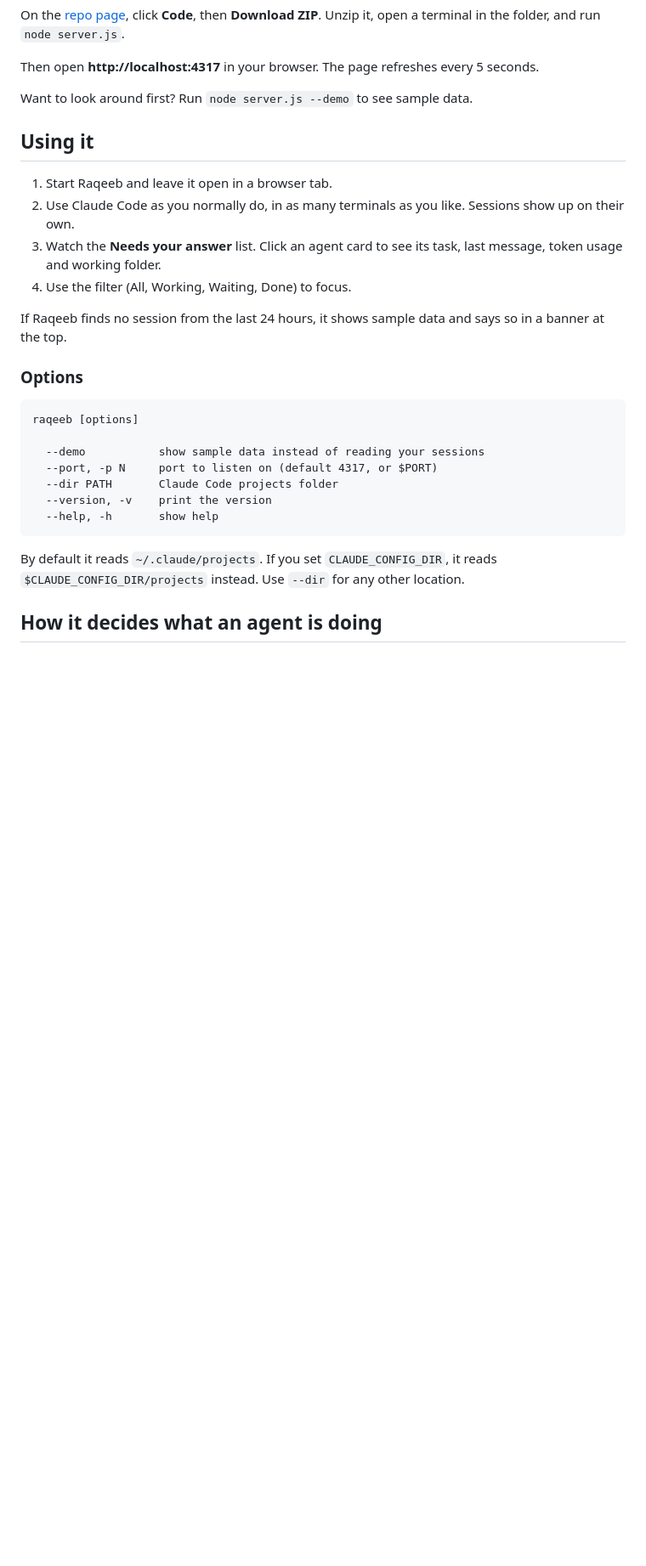
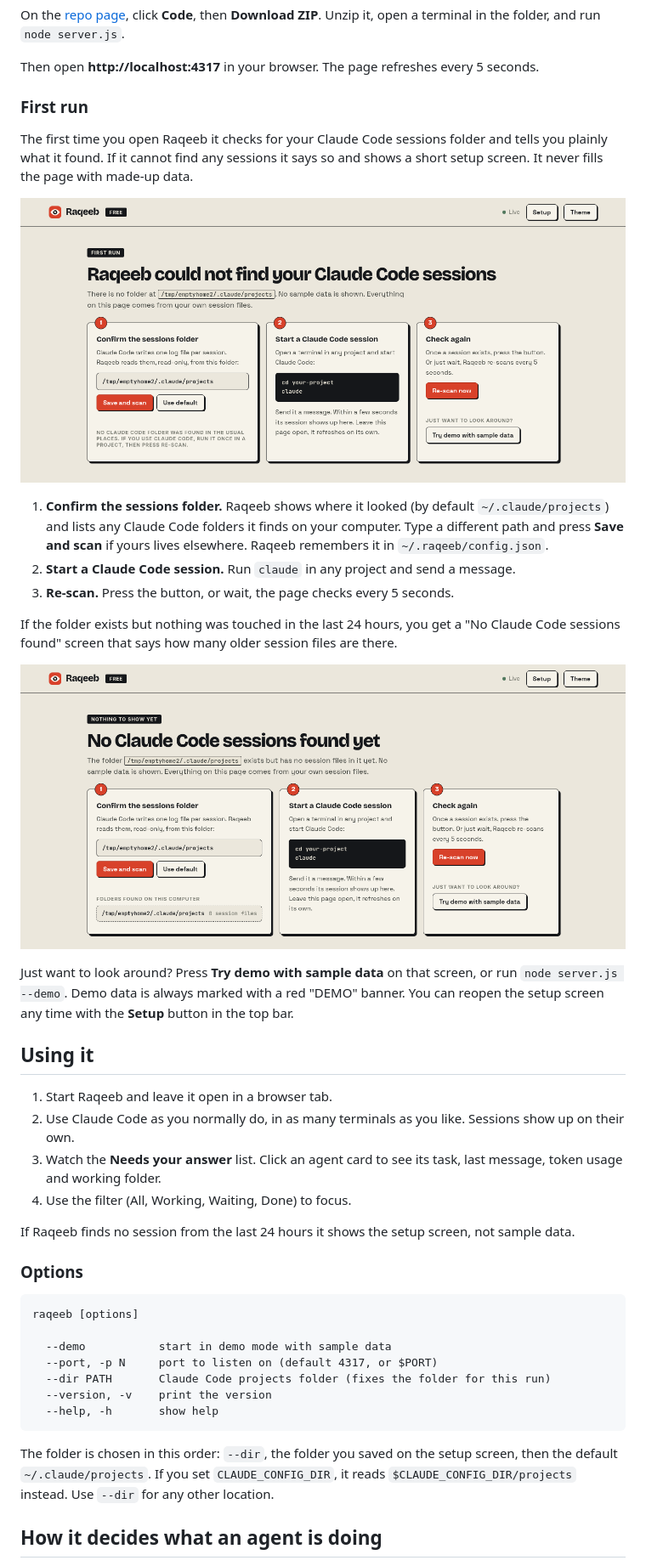
Before and after one commit to mafk21/raqeeb, a Markdown page: README.md, the part around one of its changes. Shown at 85% size. GitHub-like rendering; pictures changed too: docs/first-run.png (added), docs/no-sessions.png (added); blank space fills up the shorter version.

````diff
--- a/README.md
+++ b/README.md
@@ -43,7 +43,21 @@ On the [repo page](https://github.com/mafk21/raqeeb), click **Code**, then **Dow
 
 Then open **http://localhost:4317** in your browser. The page refreshes every 5 seconds.
 
-Want to look around first? Run `node server.js --demo` to see sample data.
+### First run
+
+The first time you open Raqeeb it checks for your Claude Code sessions folder and tells you plainly what it found. If it cannot find any sessions it says so and shows a short setup screen. It never fills the page with made-up data.
+
+![First-run screen](docs/first-run.png)
+
+1. **Confirm the sessions folder.** Raqeeb shows where it looked (by default `~/.claude/projects`) and lists any Claude Code folders it finds on your computer. Type a different path and press **Save and scan** if yours lives elsewhere. Raqeeb remembers it in `~/.raqeeb/config.json`.
+2. **Start a Claude Code session.** Run `claude` in any project and send a message.
+3. **Re-scan.** Press the button, or wait, the page checks every 5 seconds.
+
+If the folder exists but nothing was touched in the last 24 hours, you get a "No Claude Code sessions found" screen that says how many older session files are there.
+
+![Empty state](docs/no-sessions.png)
+
+Just want to look around? Press **Try demo with sample data** on that screen, or run `node server.js --demo`. Demo data is always marked with a red "DEMO" banner. You can reopen the setup screen any time with the **Setup** button in the top bar.
 
 ## Using it
 
@@ -52,21 +66,21 @@ Want to look around first? Run `node server.js --demo` to see sample data.
 3. Watch the **Needs your answer** list. Click an agent card to see its task, last message, token usage and working folder.
 4. Use the filter (All, Working, Waiting, Done) to focus.
 
-If Raqeeb finds no session from the last 24 hours, it shows sample data and says so in a banner at the top.
+If Raqeeb finds no session from the last 24 hours it shows the setup screen, not sample data.
 
 ### Options
 
 ```
 raqeeb [options]
 
-  --demo           show sample data instead of reading your sessions
+  --demo           start in demo mode with sample data
   --port, -p N     port to listen on (default 4317, or $PORT)
-  --dir PATH       Claude Code projects folder
+  --dir PATH       Claude Code projects folder (fixes the folder for this run)
   --version, -v    print the version
   --help, -h       show help
 ```
 
-By default it reads `~/.claude/projects`. If you set `CLAUDE_CONFIG_DIR`, it reads `$CLAUDE_CONFIG_DIR/projects` instead. Use `--dir` for any other location.
+The folder is chosen in this order: `--dir`, the folder you saved on the setup screen, then the default `~/.claude/projects`. If you set `CLAUDE_CONFIG_DIR`, it reads `$CLAUDE_CONFIG_DIR/projects` instead. Use `--dir` for any other location.
 
 ## How it decides what an agent is doing
 
````
Also changed, not shown: other parts of README.md (+1 -1 lines), CHANGELOG.md (+7 -0 lines), docs/dashboard-dark.png, docs/dashboard-light.png, docs/dashboard-mobile.png, 8 other files.
